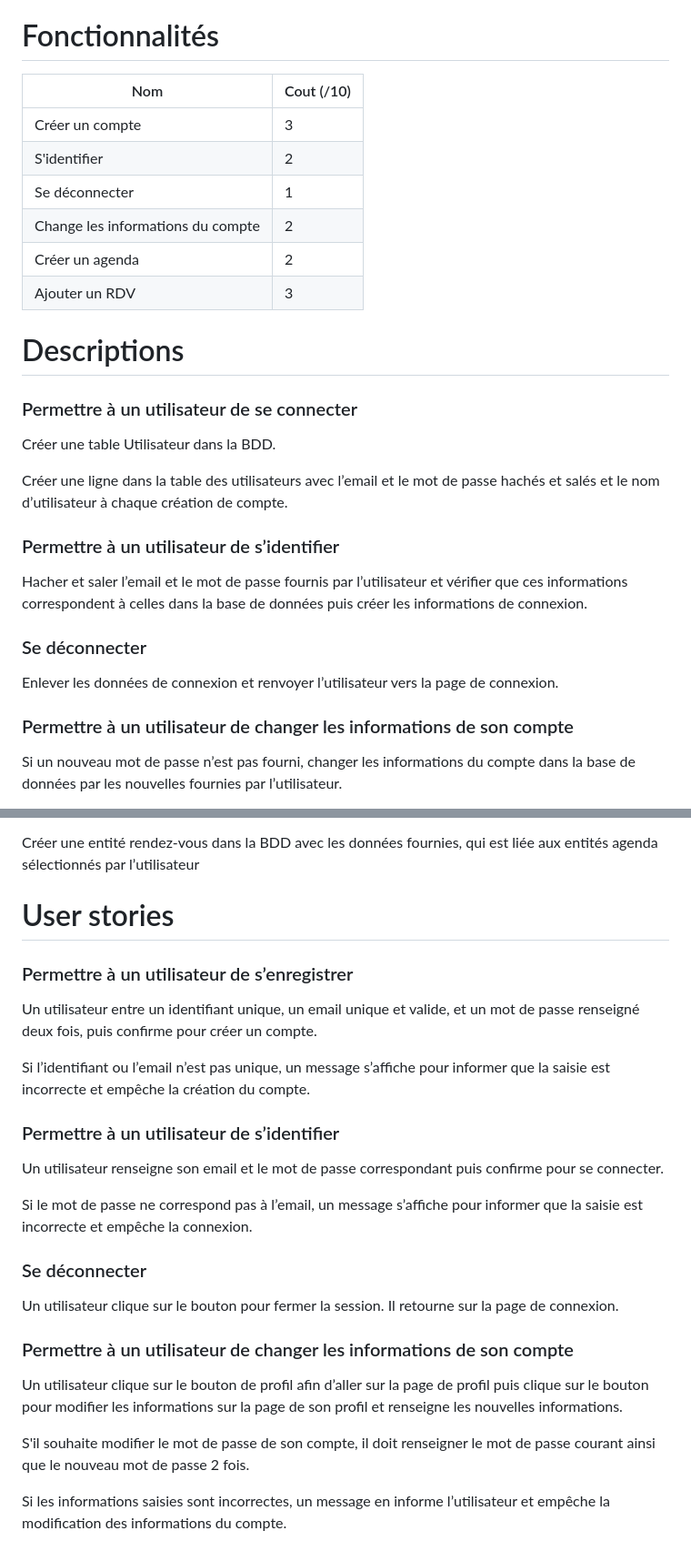
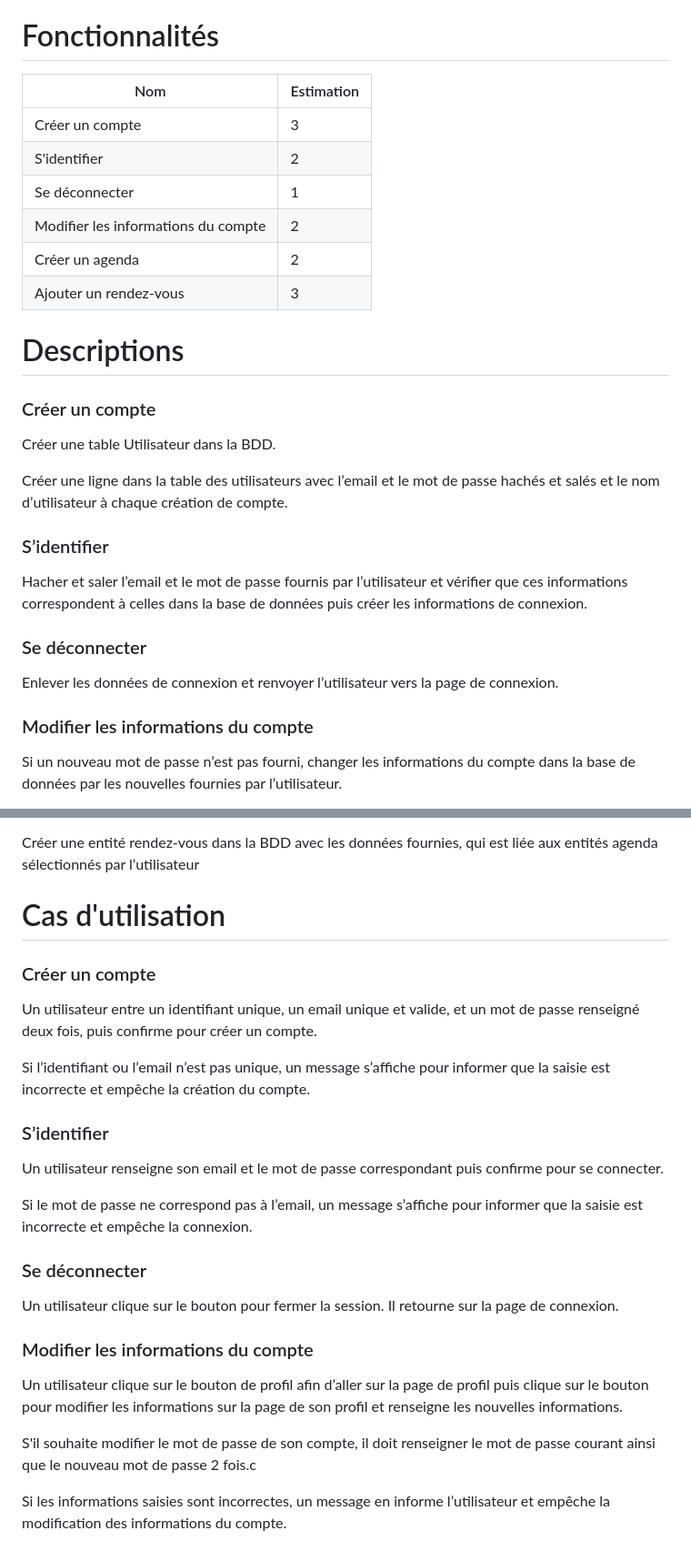
Before and after one commit to Synnly/Idayari-public, a Markdown page: sprint 1/Backlog Sprint 1.md, 2 parts joined by grey strips. Shown at 91% size. Drawn GitHub-style.

Commit message:
Update Backlog Sprint 1.md
fixer le manque de cohérence, aussi on peut se passer de "(cout /10)" qui veut pas dire grand chose

```diff
--- a/sprint 1/Backlog Sprint 1.md
+++ b/sprint 1/Backlog Sprint 1.md
@@ -2,29 +2,29 @@
 Construire le squelette de la partie serveur du projet avec une interface rudimentaire.
 
 # Fonctionnalités
-| Nom                               | Cout (/10) |
-|-----------------------------------|------------|
-| Créer un compte                   | 3          |
-| S'identifier                      | 2          |
-| Se déconnecter                    | 1          |
-| Change les informations du compte | 2          |
-| Créer un agenda                   | 2          |
-| Ajouter un RDV                    | 3          |
+| Nom                                 | Estimation |
+|-----------------------------------  |------------|
+| Créer un compte                     | 3          |
+| S'identifier                        | 2          |
+| Se déconnecter                      | 1          |
+| Modifier les informations du compte | 2          |
+| Créer un agenda                     | 2          |
+| Ajouter un rendez-vous              | 3          |
 
 # Descriptions
 
-### Permettre à un utilisateur de se connecter
+### Créer un compte
 Créer une table Utilisateur dans la BDD.
 
 Créer une ligne dans la table des utilisateurs avec l’email et le mot de passe hachés et salés et le nom d’utilisateur à chaque création de compte.
 
-### Permettre à un utilisateur de s’identifier
+### S’identifier
 Hacher et saler l’email et le mot de passe fournis par l’utilisateur et vérifier que ces informations correspondent à celles dans la base de données puis créer les informations de connexion.
 
 ### Se déconnecter
 Enlever les données de connexion et renvoyer l’utilisateur vers la page de connexion.
 
-### Permettre à un utilisateur de changer les informations de son compte
+### Modifier les informations du compte
 Si un nouveau mot de passe n’est pas fourni, changer les informations du compte dans la base de données par les nouvelles fournies par l’utilisateur.
 
 Si un nouveau mot de passe est fourni, vérifier que l’ancien mot de passe fourni correspond au mot de passe courant, et que le nouveau mot de passe et la confirmation de ce mot de passe correspondent, puis changer les informations du compte dans la base de données par les nouvelles fournies par l’utilisateur.
@@ -41,13 +41,14 @@ Vérifier que la date de début est postérieure à aujourd’hui, puis vérifie
 
 Créer une entité rendez-vous dans la BDD avec les données fournies, qui est liée aux entités agenda sélectionnés par l’utilisateur
 
-# User stories
-### Permettre à un utilisateur de s’enregistrer
+# Cas d'utilisation
+
+### Créer un compte
 Un utilisateur entre un identifiant unique, un email unique et valide, et un mot de passe renseigné deux fois, puis confirme pour créer un compte.
 
 Si l’identifiant ou l’email n’est pas unique, un message s’affiche pour informer que la saisie est incorrecte et empêche la création du compte.
 
-### Permettre à un utilisateur de s’identifier
+### S’identifier
 Un utilisateur renseigne son email et le mot de passe correspondant puis confirme pour se connecter.
 
 Si le mot de passe ne correspond pas à l’email, un message s’affiche pour informer que la saisie est incorrecte et empêche la connexion.
@@ -55,10 +56,10 @@ Si le mot de passe ne correspond pas à l’email, un message s’affiche pour i
 ### Se déconnecter
 Un utilisateur clique sur le bouton pour fermer la session. Il retourne sur la page de connexion.
 
-### Permettre à un utilisateur de changer les informations de son compte
+### Modifier les informations du compte
 Un utilisateur clique sur le bouton de profil afin d’aller sur la page de profil puis clique sur le bouton pour modifier les informations sur la page de son profil et renseigne les nouvelles informations.
 
-S'il souhaite modifier le mot de passe de son compte, il doit renseigner le mot de passe courant ainsi que le nouveau mot de passe 2 fois.
+S'il souhaite modifier le mot de passe de son compte, il doit renseigner le mot de passe courant ainsi que le nouveau mot de passe 2 fois.c
 
 Si les informations saisies sont incorrectes, un message en informe l’utilisateur et empêche la modification des informations du compte.
 
```
